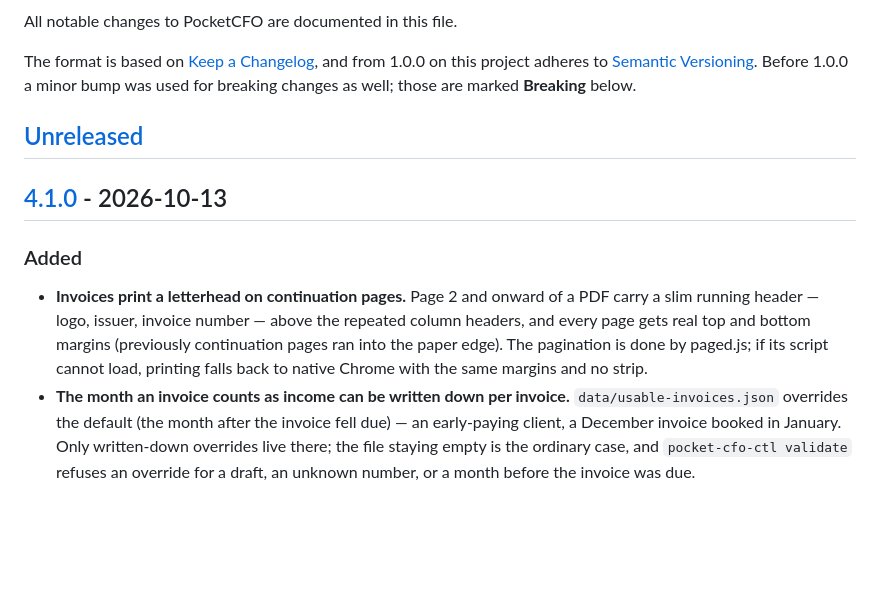
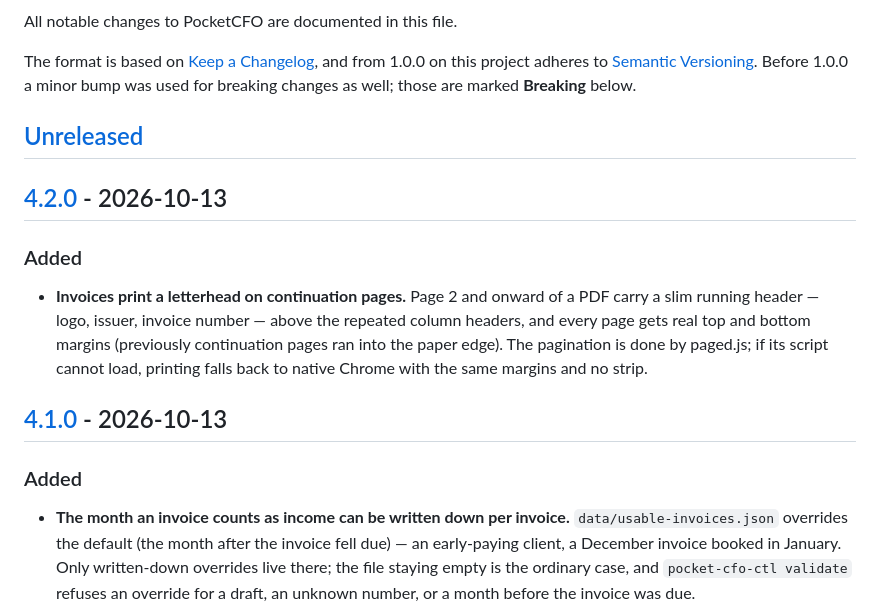
Before and after one commit to titaniumcoder/pocket-cfo, a Markdown page: CHANGELOG.md, the part around one of its changes. GitHub-like rendering; blank space fills up the shorter version.

```diff
--- a/CHANGELOG.md
+++ b/CHANGELOG.md
@@ -8,10 +8,14 @@ Before 1.0.0 a minor bump was used for breaking changes as well; those are marke
 
 ## [Unreleased]
 
+## [4.2.0] - 2026-10-13
+
+### Added
+- **Invoices print a letterhead on continuation pages.** Page 2 and onward of a PDF carry a slim running header — logo, issuer, invoice number — above the repeated column headers, and every page gets real top and bottom margins (previously continuation pages ran into the paper edge). The pagination is done by paged.js; if its script cannot load, printing falls back to native Chrome with the same margins and no strip.
+
 ## [4.1.0] - 2026-10-13
 
 ### Added
-- **Invoices print a letterhead on continuation pages.** Page 2 and onward of a PDF carry a slim running header — logo, issuer, invoice number — above the repeated column headers, and every page gets real top and bottom margins (previously continuation pages ran into the paper edge). The pagination is done by paged.js; if its script cannot load, printing falls back to native Chrome with the same margins and no strip.
 - **The month an invoice counts as income can be written down per invoice.** `data/usable-invoices.json` overrides the default (the month after the invoice fell due) — an early-paying client, a December invoice booked in January. Only written-down overrides live there; the file staying empty is the ordinary case, and `pocket-cfo-ctl validate` refuses an override for a draft, an unknown number, or a month before the invoice was due.
 - **Invoice line descriptions take a small formatting subset.** A newline is a line break, `**bold**` and `*italic*` are emphasis, and consecutive lines starting with `- ` render as a bullet list — in the PDF and the client portal. The text is escaped before the formatting pass, so nothing but those shapes can be produced.
 
```
Also changed, not shown: other parts of CHANGELOG.md (+2 -1 lines).
